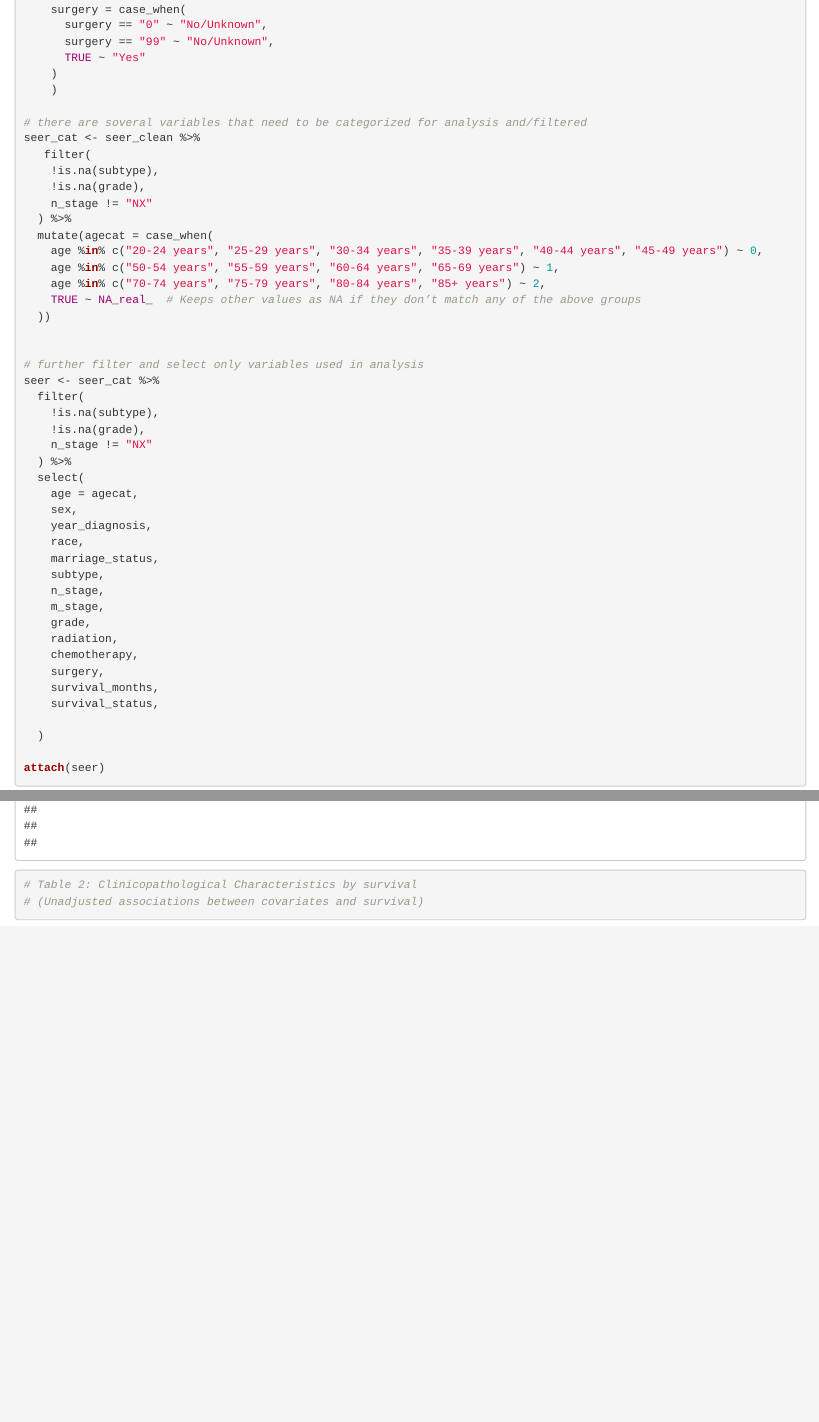
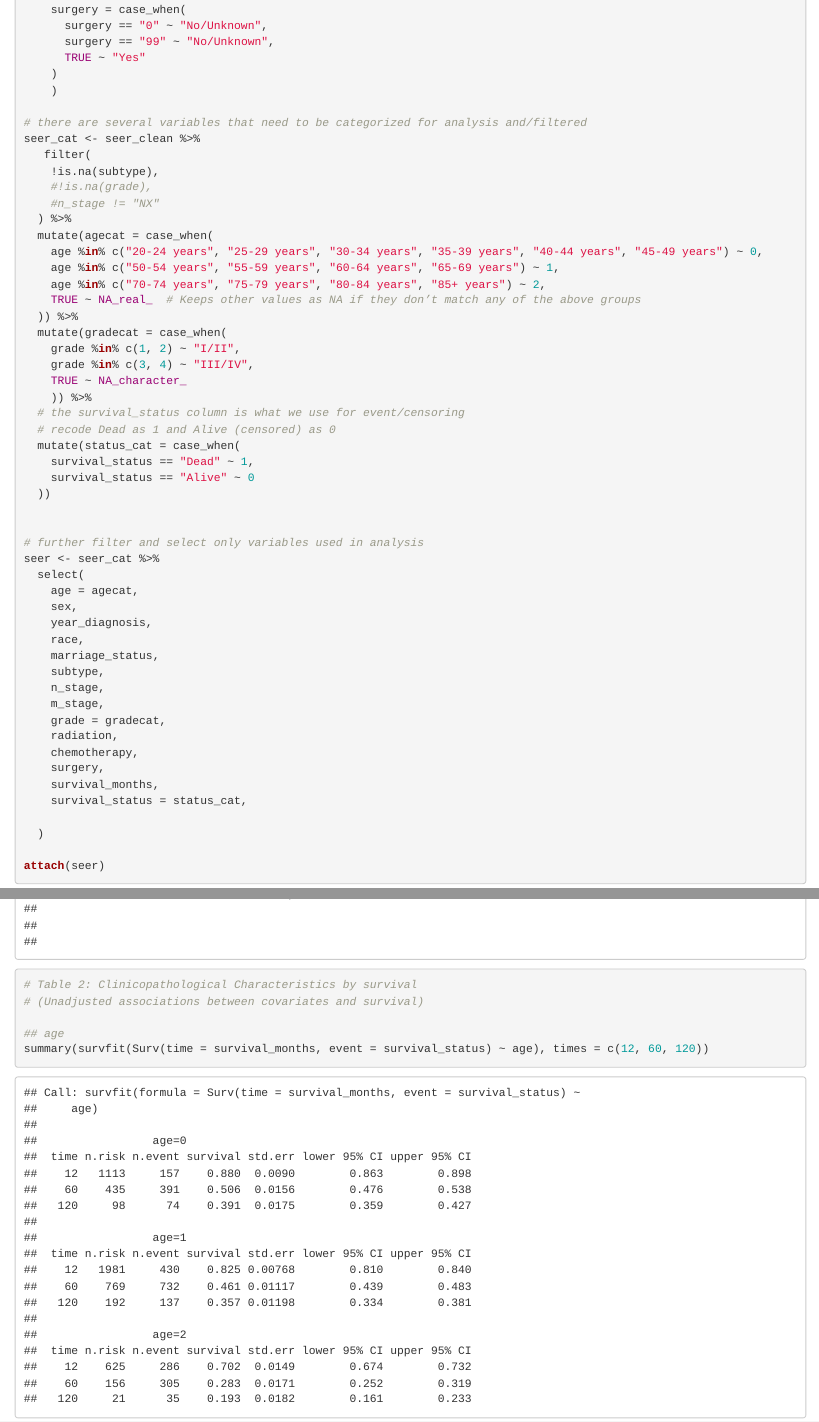
Before and after one commit to murphyhjohn/IBC-subtype-survival, an R Markdown document (final-project.Rmd): the page in a window 1100 px wide, from 3590 px down before the commit and from 3630 px down after it, so that both start at the same text, and a second part further down, joined at a grey line. Rendered offline with R 4.5, knitr and Pandoc, with nearby package versions.

Commit message:
table 2 start

````diff
--- a/final-project.Rmd
+++ b/final-project.Rmd
@@ -192,28 +194,34 @@ seer_clean <- seer_filter %>%
     )
     )
 
-# there are soveral variables that need to be categorized for analysis and/filtered
+# there are several variables that need to be categorized for analysis and/filtered
 seer_cat <- seer_clean %>%
    filter(
     !is.na(subtype),
-    !is.na(grade),
-    n_stage != "NX"
+    #!is.na(grade),
+    #n_stage != "NX"
   ) %>%
   mutate(agecat = case_when(
     age %in% c("20-24 years", "25-29 years", "30-34 years", "35-39 years", "40-44 years", "45-49 years") ~ 0,
     age %in% c("50-54 years", "55-59 years", "60-64 years", "65-69 years") ~ 1,
     age %in% c("70-74 years", "75-79 years", "80-84 years", "85+ years") ~ 2,
     TRUE ~ NA_real_  # Keeps other values as NA if they don’t match any of the above groups
+  )) %>%
+  mutate(gradecat = case_when(
+    grade %in% c(1, 2) ~ "I/II",
+    grade %in% c(3, 4) ~ "III/IV",
+    TRUE ~ NA_character_
+    )) %>%
+  # the survival_status column is what we use for event/censoring
+  # recode Dead as 1 and Alive (censored) as 0
+  mutate(status_cat = case_when(
+    survival_status == "Dead" ~ 1,
+    survival_status == "Alive" ~ 0
   ))
 
 
 # further filter and select only variables used in analysis
 seer <- seer_cat %>%
-  filter(
-    !is.na(subtype),
-    !is.na(grade),
-    n_stage != "NX"
-  ) %>%
   select(
     age = agecat,
     sex,
@@ -223,12 +231,12 @@ seer <- seer_cat %>%
     subtype,
     n_stage,
     m_stage,
-    grade,
+    grade = gradecat,
     radiation,
     chemotherapy,
     surgery,
     survival_months,
-    survival_status,
+    survival_status = status_cat,
 
   )
 
@@ -271,5 +279,6 @@ CrossTable(surgery, subtype, prop.r = FALSE, prop.c = TRUE, prop.t = FALSE, prop
 # Table 2: Clinicopathological Characteristics by survival
 # (Unadjusted associations between covariates and survival)
 
-
+## age
+summary(survfit(Surv(time = survival_months, event = survival_status) ~ age), times = c(12, 60, 120))
 ```
````
Also changed, not shown: README.md, final-project.Rmd (4 more changed lines).
